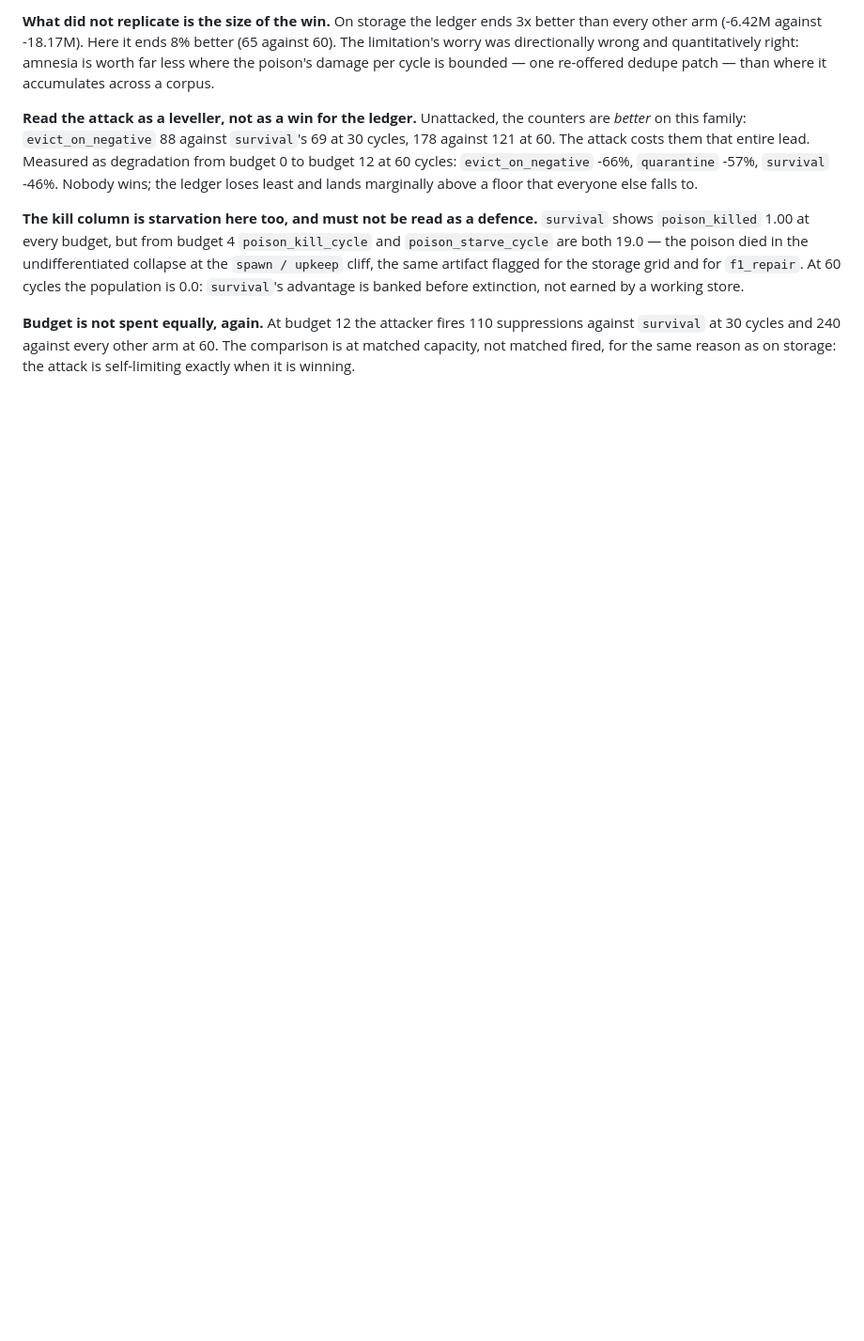
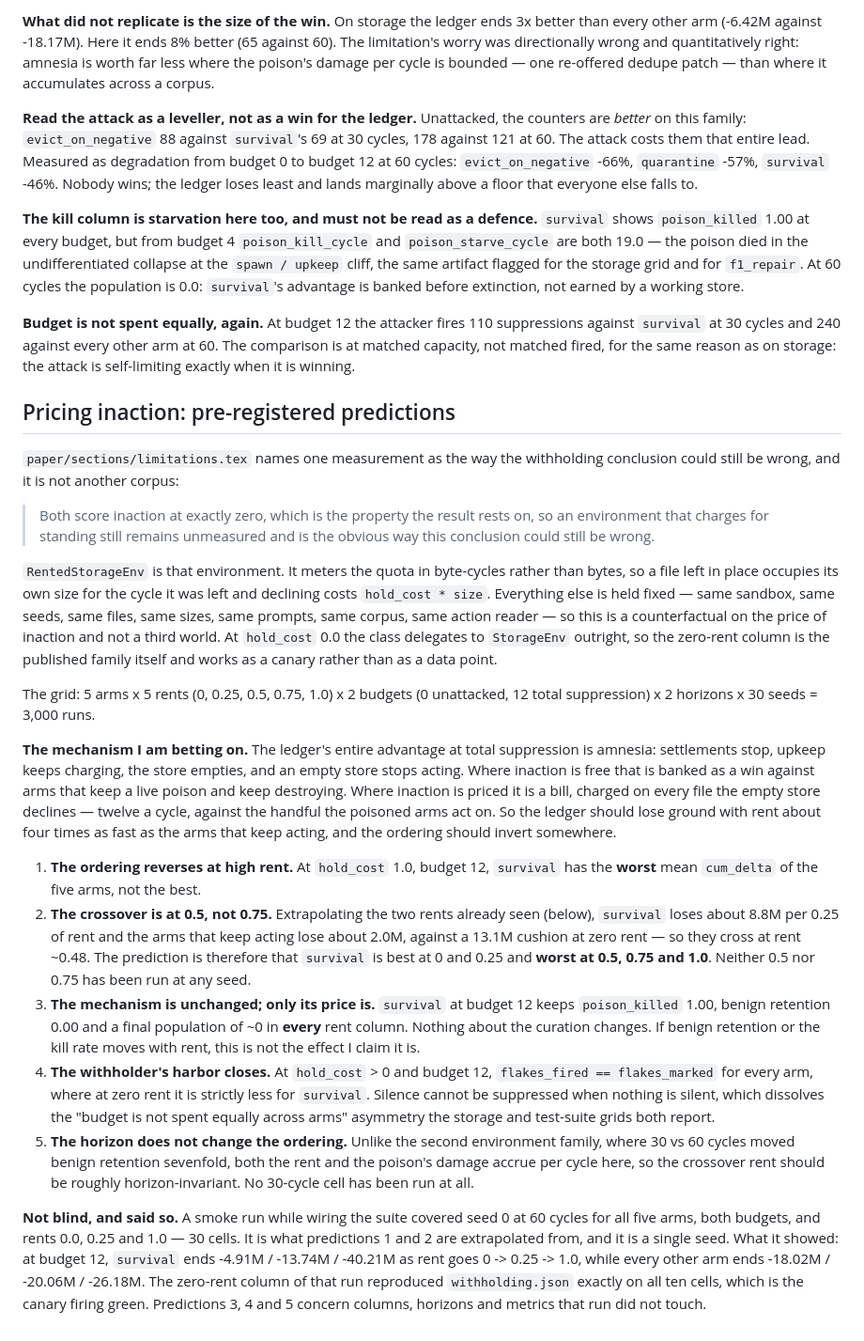
Before and after one commit to rogermsc/darwin-memo, a Markdown page: docs/benchmarks.md, the part around the change. Shown at 94% size. GitHub-like rendering; blank space fills up the shorter version.

Commit message:
docs: pre-register the rent-sweep predictions
Recorded before the grid runs, in its own commit, so the ordering is a
fact in git log rather than a claim in the prose. Five predictions, the
mechanism each rests on, and a full disclosure of the 30-cell smoke run
that two of them are extrapolated from.

Prediction 2 is the one worth grading: it names 0.5 rather than 0.75 as
the crossover from an arithmetic extrapolation of the two rents already
seen, and neither 0.5 nor 0.75 has been run at any seed.

Co-Authored-By: Claude Opus 5 <noreply@anthropic.com>
Claude-Session: https://claude.ai/code/session_017YknzxoR848akdAoSdbfFz

```diff
--- a/docs/benchmarks.md
+++ b/docs/benchmarks.md
@@ -2917,3 +2917,72 @@ advantage is banked before extinction, not earned by a working store.
 other arm at 60. The comparison is at matched capacity, not matched
 fired, for the same reason as on storage: the attack is self-limiting
 exactly when it is winning.
+
+## Pricing inaction: pre-registered predictions
+
+`paper/sections/limitations.tex` names one measurement as the way the
+withholding conclusion could still be wrong, and it is not another
+corpus:
+
+> Both score inaction at exactly zero, which is the property the result
+> rests on, so an environment that charges for standing still remains
+> unmeasured and is the obvious way this conclusion could still be
+> wrong.
+
+`RentedStorageEnv` is that environment. It meters the quota in
+byte-cycles rather than bytes, so a file left in place occupies its own
+size for the cycle it was left and declining costs `hold_cost * size`.
+Everything else is held fixed — same sandbox, same seeds, same files,
+same sizes, same prompts, same corpus, same action reader — so this is a
+counterfactual on the price of inaction and not a third world. At
+`hold_cost` 0.0 the class delegates to `StorageEnv` outright, so the
+zero-rent column is the published family itself and works as a canary
+rather than as a data point.
+
+The grid: 5 arms x 5 rents (0, 0.25, 0.5, 0.75, 1.0) x 2 budgets (0
+unattacked, 12 total suppression) x 2 horizons x 30 seeds = 3,000 runs.
+
+**The mechanism I am betting on.** The ledger's entire advantage at
+total suppression is amnesia: settlements stop, upkeep keeps charging,
+the store empties, and an empty store stops acting. Where inaction is
+free that is banked as a win against arms that keep a live poison and
+keep destroying. Where inaction is priced it is a bill, charged on every
+file the empty store declines — twelve a cycle, against the handful the
+poisoned arms act on. So the ledger should lose ground with rent about
+four times as fast as the arms that keep acting, and the ordering should
+invert somewhere.
+
+1. **The ordering reverses at high rent.** At `hold_cost` 1.0, budget 12,
+   `survival` has the **worst** mean `cum_delta` of the five arms, not
+   the best.
+2. **The crossover is at 0.5, not 0.75.** Extrapolating the two rents
+   already seen (below), `survival` loses about 8.8M per 0.25 of rent
+   and the arms that keep acting lose about 2.0M, against a 13.1M
+   cushion at zero rent — so they cross at rent ~0.48. The prediction is
+   therefore that `survival` is best at 0 and 0.25 and **worst at 0.5,
+   0.75 and 1.0**. Neither 0.5 nor 0.75 has been run at any seed.
+3. **The mechanism is unchanged; only its price is.** `survival` at
+   budget 12 keeps `poison_killed` 1.00, benign retention 0.00 and a
+   final population of ~0 in **every** rent column. Nothing about the
+   curation changes. If benign retention or the kill rate moves with
+   rent, this is not the effect I claim it is.
+4. **The withholder's harbor closes.** At `hold_cost` > 0 and budget 12,
+   `flakes_fired == flakes_marked` for every arm, where at zero rent it
+   is strictly less for `survival`. Silence cannot be suppressed when
+   nothing is silent, which dissolves the "budget is not spent equally
+   across arms" asymmetry the storage and test-suite grids both report.
+5. **The horizon does not change the ordering.** Unlike the second
+   environment family, where 30 vs 60 cycles moved benign retention
+   sevenfold, both the rent and the poison's damage accrue per cycle
+   here, so the crossover rent should be roughly horizon-invariant. No
+   30-cycle cell has been run at all.
+
+**Not blind, and said so.** A smoke run while wiring the suite covered
+seed 0 at 60 cycles for all five arms, both budgets, and rents 0.0, 0.25
+and 1.0 — 30 cells. It is what predictions 1 and 2 are extrapolated
+from, and it is a single seed. What it showed: at budget 12, `survival`
+ends -4.91M / -13.74M / -40.21M as rent goes 0 -> 0.25 -> 1.0, while
+every other arm ends -18.02M / -20.06M / -26.18M. The zero-rent column
+of that run reproduced `withholding.json` exactly on all ten cells,
+which is the canary firing green. Predictions 3, 4 and 5 concern
+columns, horizons and metrics that run did not touch.
```
